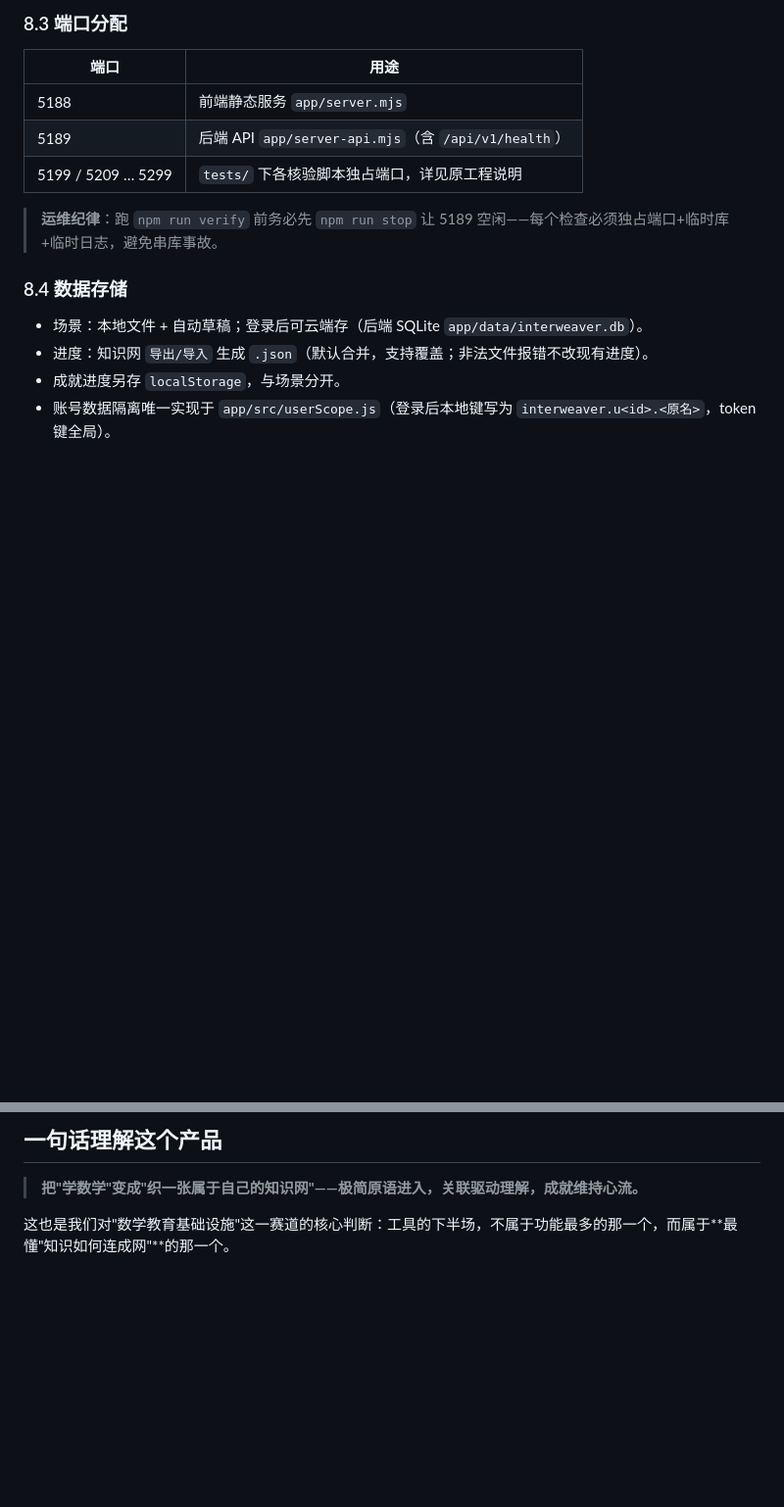
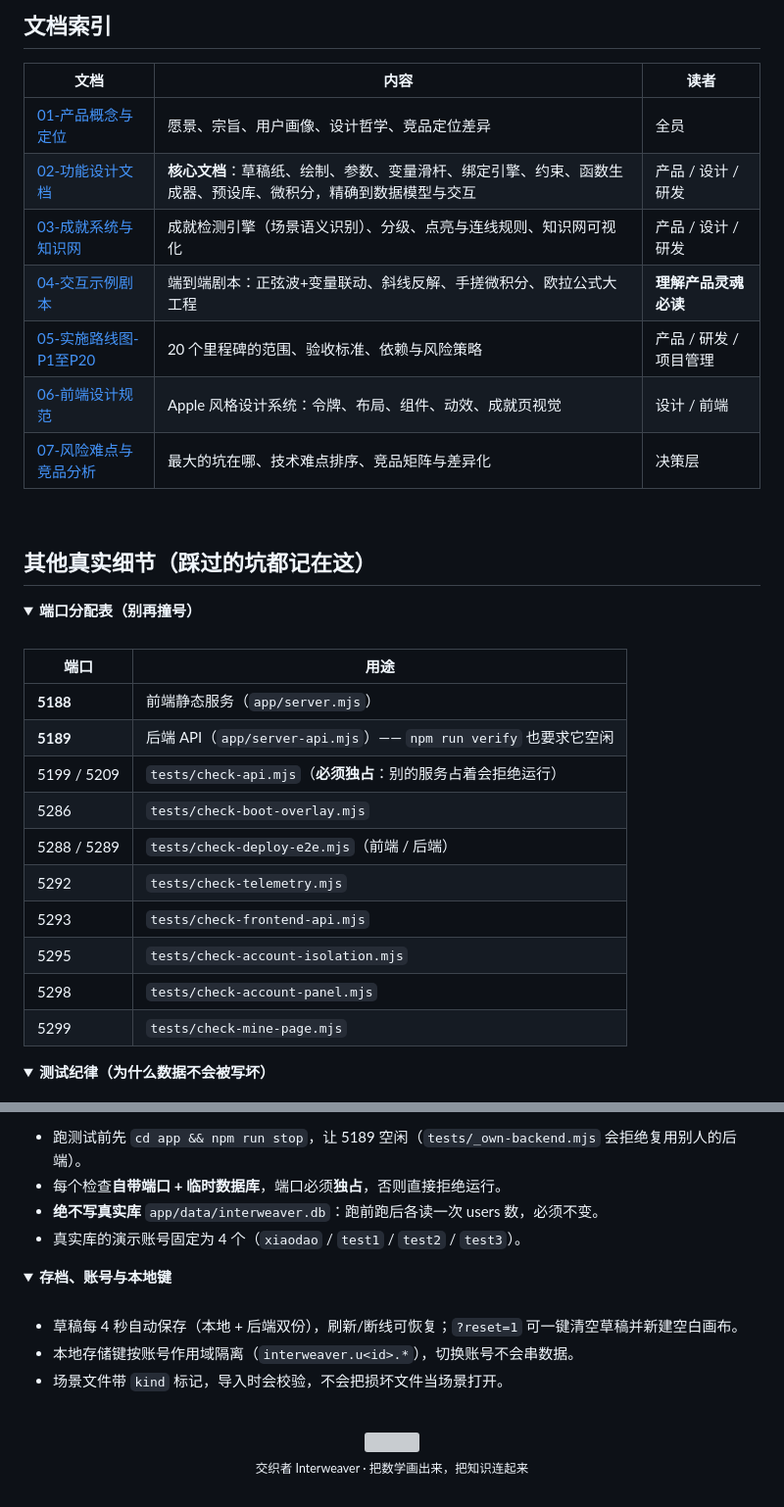
Before and after one commit to Xiaodaocs/Interweaver, a Markdown page: README.md, 2 parts joined by grey strips. Shown at 98% size. Rendered like a GitHub page; folded sections open; blank space fills up the shorter version; grey boxes are pictures that could not be loaded.

Commit message:
new readme

```diff
--- a/README.md
+++ b/README.md
@@ -154,16 +173,44 @@
 
-### 8.3 端口分配
+<br>
+
+<a id="文档索引"></a>
+
+## 文档索引
+
+| 文档 | 内容 | 读者 |
+| --- | --- | --- |
+| [01-产品概念与定位](./docs/01-产品概念与定位.md) | 愿景、宗旨、用户画像、设计哲学、竞品定位差异 | 全员 |
+| [02-功能设计文档](./docs/02-功能设计文档.md) | **核心文档**：草稿纸、绘制、参数、变量滑杆、绑定引擎、约束、函数生成器、预设库、微积分，精确到数据模型与交互 | 产品 / 设计 / 研发 |
+| [03-成就系统与知识网](./docs/03-成就系统与知识网.md) | 成就检测引擎（场景语义识别）、分级、点亮与连线规则、知识网可视化 | 产品 / 设计 / 研发 |
+| [04-交互示例剧本](./docs/04-交互示例剧本.md) | 端到端剧本：正弦波+变量联动、斜线反解、手搓微积分、欧拉公式大工程 | **理解产品灵魂必读** |
+| [05-实施路线图-P1至P20](./docs/05-实施路线图-P1至P20.md) | 20 个里程碑的范围、验收标准、依赖与风险策略 | 产品 / 研发 / 项目管理 |
+| [06-前端设计规范](./docs/06-前端设计规范.md) | Apple 风格设计系统：令牌、布局、组件、动效、成就页视觉 | 设计 / 前端 |
+| [07-风险难点与竞品分析](./docs/07-风险难点与竞品分析.md) | 最大的坑在哪、技术难点排序、竞品矩阵与差异化 | 决策层 |
+
+<br>
+
+## 其他真实细节（踩过的坑都记在这）
+
+<details>
+<summary><b>端口分配表（别再撞号）</b></summary>
+
+<br>
+
 | 端口 | 用途 |
-|------|------|
-| 5188 | 前端静态服务 `app/server.mjs` |
-| 5189 | 后端 API `app/server-api.mjs`（含 `/api/v1/health`） |
-| 5199 / 5209 … 5299 | `tests/` 下各核验脚本独占端口，详见原工程说明 |
+| --- | --- |
+| **5188** | 前端静态服务（`app/server.mjs`） |
+| **5189** | 后端 API（`app/server-api.mjs`）—— `npm run verify` 也要求它空闲 |
+| 5199 / 5209 | `tests/check-api.mjs`（**必须独占**：别的服务占着会拒绝运行） |
+| 5286 | `tests/check-boot-overlay.mjs` |
+| 5288 / 5289 | `tests/check-deploy-e2e.mjs`（前端 / 后端） |
+| 5292 | `tests/check-telemetry.mjs` |
+| 5293 | `tests/check-frontend-api.mjs` |
+| 5295 | `tests/check-account-isolation.mjs` |
+| 5298 | `tests/check-account-panel.mjs` |
+| 5299 | `tests/check-mine-page.mjs` |
 
-> **运维纪律**：跑 `npm run verify` 前务必先 `npm run stop` 让 5189 空闲——每个检查必须独占端口+临时库+临时日志，避免串库事故。
+</details>
 
-### 8.4 数据存储
-- 场景：本地文件 + 自动草稿；登录后可云端存（后端 SQLite `app/data/interweaver.db`）。
-- 进度：知识网 `导出/导入` 生成 `.json`（默认合并，支持覆盖；非法文件报错不改现有进度）。
-- 成就进度另存 `localStorage`，与场景分开。
-- 账号数据隔离唯一实现于 `app/src/userScope.js`（登录后本地键写为 `interweaver.u<id>.<原名>`，token 键全局）。
+<details>
+<summary><b>测试纪律（为什么数据不会被写坏）</b></summary>
 
@@ -171,6 +218,27 @@
 
-## 一句话理解这个产品
+- 跑测试前先 `cd app && npm run stop`，让 5189 空闲（`tests/_own-backend.mjs` 会拒绝复用别人的后端）。
+- 每个检查**自带端口 + 临时数据库**，端口必须**独占**，否则直接拒绝运行。
+- **绝不写真实库** `app/data/interweaver.db`：跑前跑后各读一次 users 数，必须不变。
+- 真实库的演示账号固定为 4 个（`xiaodao` / `test1` / `test2` / `test3`）。
 
-> **把"学数学"变成"织一张属于自己的知识网"——极简原语进入，关联驱动理解，成就维持心流。**
+</details>
 
-这也是我们对"数学教育基础设施"这一赛道的核心判断：工具的下半场，不属于功能最多的那一个，而属于**最懂"知识如何连成网"**的那一个。
+<details>
+<summary><b>存档、账号与本地键</b></summary>
+
+<br>
+
+- 草稿每 4 秒自动保存（本地 + 后端双份），刷新/断线可恢复；`?reset=1` 可一键清空草稿并新建空白画布。
+- 本地存储键按账号作用域隔离（`interweaver.u<id>.*`），切换账号不会串数据。
+- 场景文件带 `kind` 标记，导入时会校验，不会把损坏文件当场景打开。
+
+</details>
+
+<br>
+
+<div align="center">
+<img src="docs/assets/divider.svg" alt="" width="100%">
+<br>
+<sub>交织者 Interweaver · 把数学画出来，把知识连起来</sub>
+<br><br>
+</div>
```
Also changed, not shown: other parts of README.md (+132 -113 lines).
